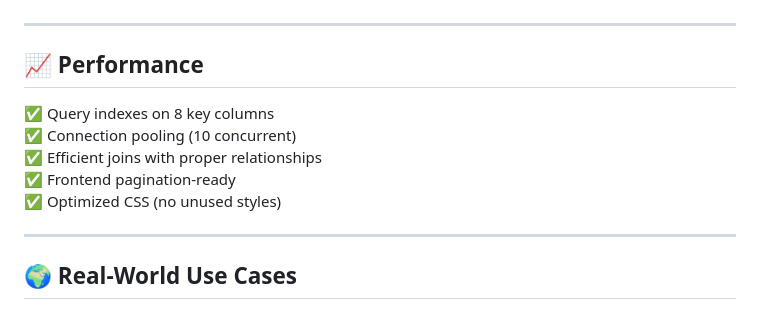
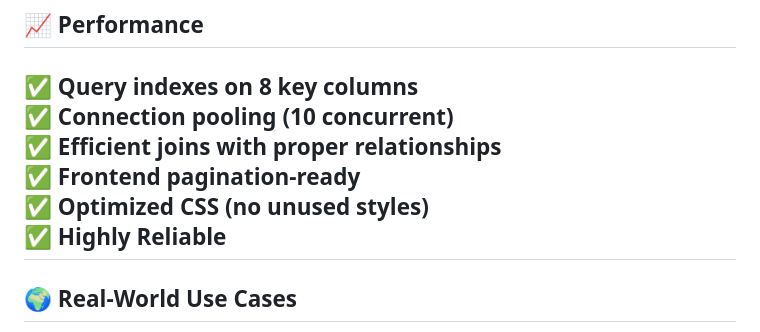
Before and after one commit to ParanjapeDhruv/SmartFood, a Markdown page: README.md, the part around the change. Rendered like a GitHub page.

Commit message:
Add 'Highly Reliable' feature to README

```diff
--- a/README.md
+++ b/README.md
@@ -348,7 +348,7 @@ See **SETUP.md** for:
 ✅ Efficient joins with proper relationships
 ✅ Frontend pagination-ready
 ✅ Optimized CSS (no unused styles)
-
+✅ Highly Reliable
 ---
 
 ## 🌍 Real-World Use Cases
```
